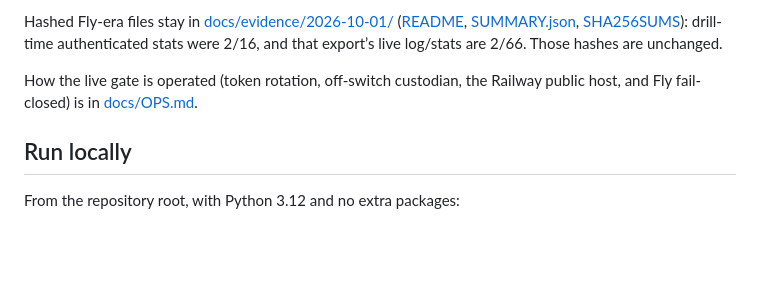
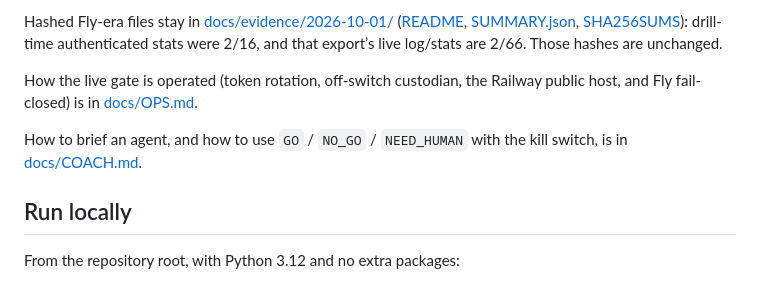
Before and after one commit to dlescanogithub/argentine-a2a, a Markdown page: README.md, the part around the change. Rendered like a GitHub page; blank space fills up the shorter version.

```diff
--- a/README.md
+++ b/README.md
@@ -11,6 +11,8 @@ Reviewers can cite [docs/EVIDENCE.md](docs/EVIDENCE.md) without secrets: purpose
 Hashed Fly-era files stay in [docs/evidence/2026-10-01/](docs/evidence/2026-10-01/) ([README](docs/evidence/2026-10-01/README.md), [SUMMARY.json](docs/evidence/2026-10-01/SUMMARY.json), [SHA256SUMS](docs/evidence/2026-10-01/SHA256SUMS)): drill-time authenticated stats were 2/16, and that export’s live log/stats are 2/66. Those hashes are unchanged.
 
 How the live gate is operated (token rotation, off-switch custodian, the Railway public host, and Fly fail-closed) is in [docs/OPS.md](docs/OPS.md).
+
+How to brief an agent, and how to use `GO` / `NO_GO` / `NEED_HUMAN` with the kill switch, is in [docs/COACH.md](docs/COACH.md).
 
 ## Run locally
 
```
Also changed, not shown: docs/COACH.md (added, +91 -0 lines).
